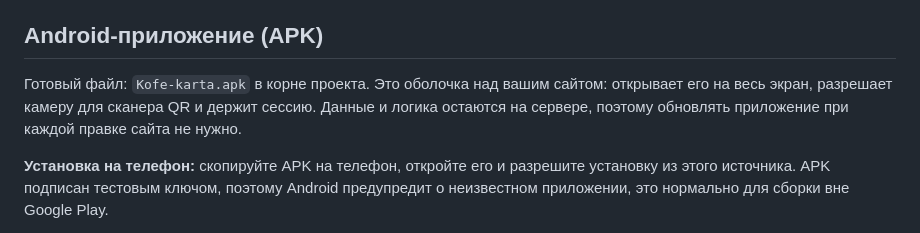
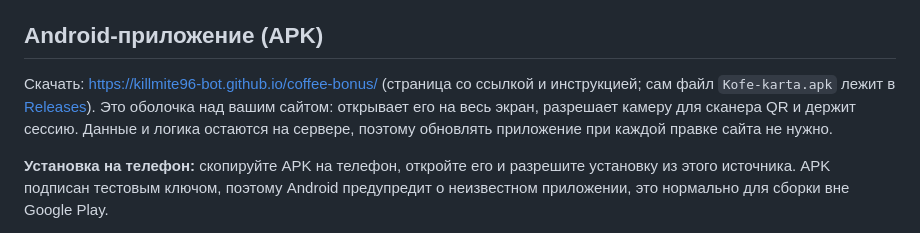
Before and after one commit to killmite96-bot/coffee-bonus, a Markdown page: README.md, the part around the change. Drawn GitHub-style.

Commit message:
README: ссылка на страницу скачивания APK
Co-Authored-By: Claude Sonnet 5.5 <noreply@anthropic.com>

```diff
--- a/README.md
+++ b/README.md
@@ -66,7 +66,7 @@
 
 ## Android-приложение (APK)
 
-Готовый файл: `Kofe-karta.apk` в корне проекта. Это оболочка над вашим сайтом: открывает его на весь экран, разрешает камеру для сканера QR и держит сессию. Данные и логика остаются на сервере, поэтому обновлять приложение при каждой правке сайта не нужно.
+Скачать: https://killmite96-bot.github.io/coffee-bonus/ (страница со ссылкой и инструкцией; сам файл `Kofe-karta.apk` лежит в [Releases](https://github.com/killmite96-bot/coffee-bonus/releases)). Это оболочка над вашим сайтом: открывает его на весь экран, разрешает камеру для сканера QR и держит сессию. Данные и логика остаются на сервере, поэтому обновлять приложение при каждой правке сайта не нужно.
 
 **Установка на телефон:** скопируйте APK на телефон, откройте его и разрешите установку из этого источника. APK подписан тестовым ключом, поэтому Android предупредит о неизвестном приложении, это нормально для сборки вне Google Play.
 
```
